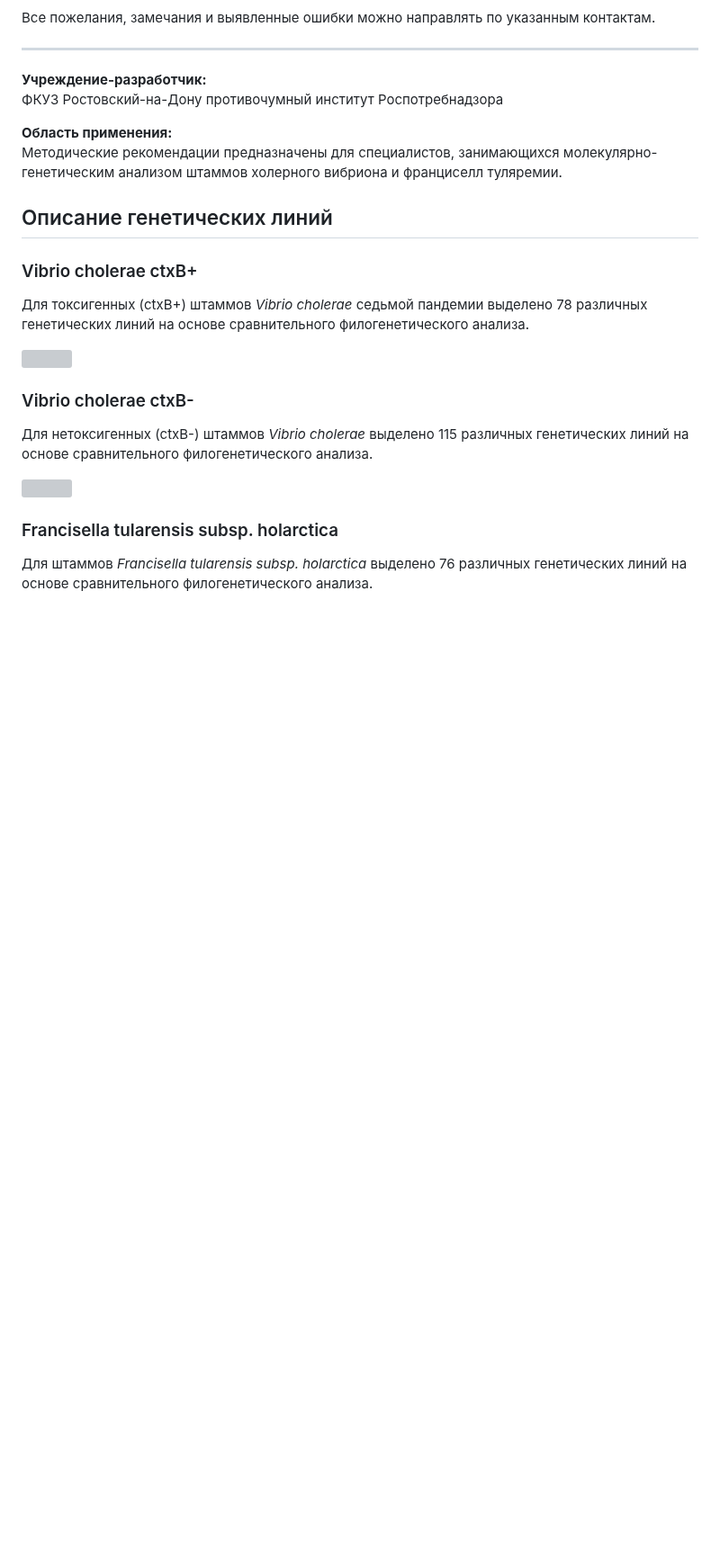
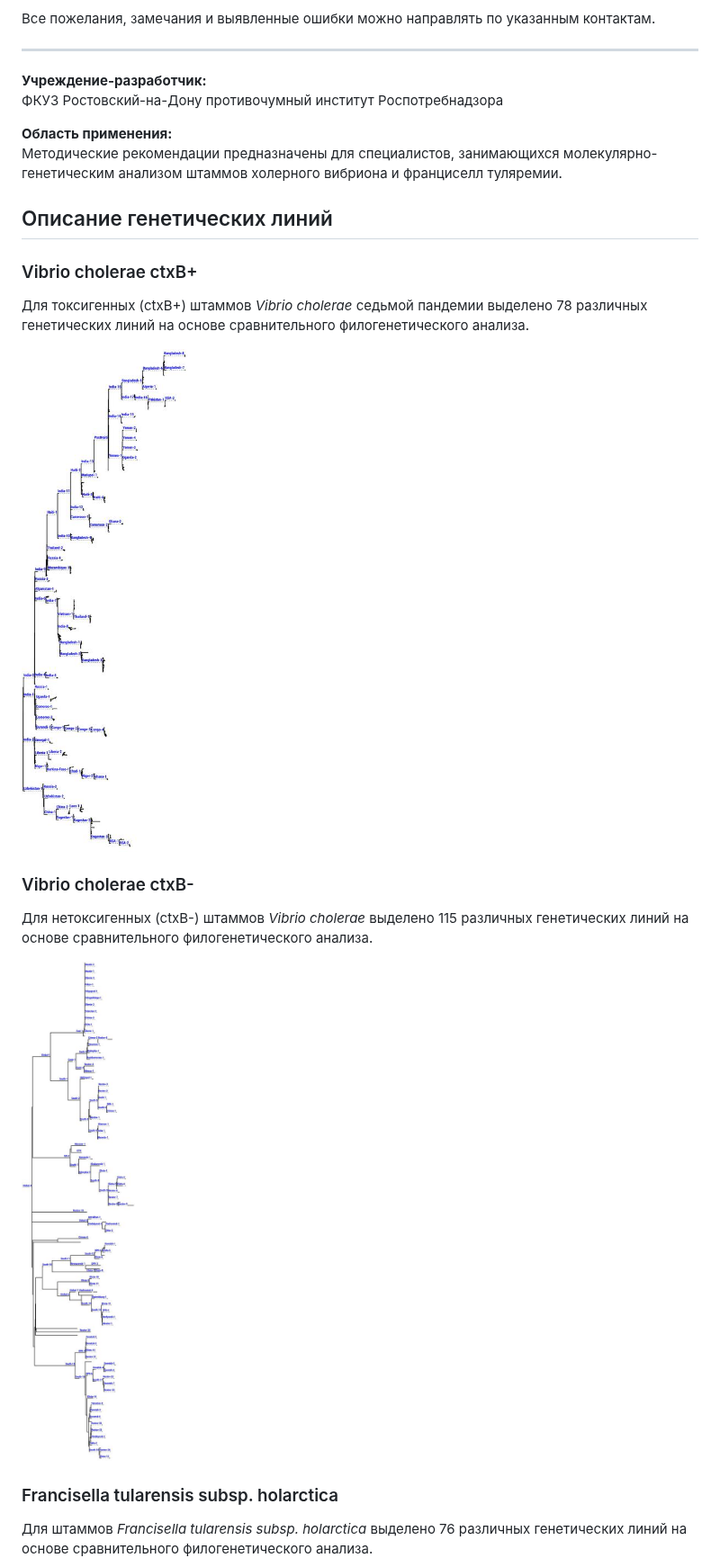
Before and after one commit to alexeyvod/SNPGenotyper, a Markdown page: README.md, the part around one of its changes. Shown at 90% size. Drawn GitHub-style; pictures changed too: img/Tree_Vch_CTX_thumb.jpg (added), img/Tree_Vch_thumb.jpg (added); blank space fills up the shorter version; grey boxes are pictures that could not be loaded.

```diff
--- a/README.md
+++ b/README.md
@@ -127,7 +127,7 @@ java -jar SNPGenotype.jar -i <genome.fasta> -r <result file>
 
 <div align="left">
 <a href="img/Tree_Vch_CTX.jpg" target="_blank">
-  <img src="img/Tree_Vch_CTX.jpg" width="300"/>
+  <img src="img/Tree_Vch_CTX_thumb.jpg" width="300"/>
 </a>
 </div>
 
@@ -137,7 +137,7 @@ java -jar SNPGenotype.jar -i <genome.fasta> -r <result file>
 
 <div align="left">
 <a href="img/Tree_Vch.jpg" target="_blank">
-  <img src="img/Tree_Vch.jpg" width="300"/>
+  <img src="img/Tree_Vch_thumb.jpg" width="300"/>
 </a>
 </div>
 
```
Also changed, not shown: other parts of README.md (+2 -2 lines), img/ExampleVcholerae_thumb.jpg (added), img/SNPGenotyper_thumb.png (added), img/Tree_F.tul.hol_thumb.jpg (added), img/Tree_F.tul.med_thumb.jpg (added).
